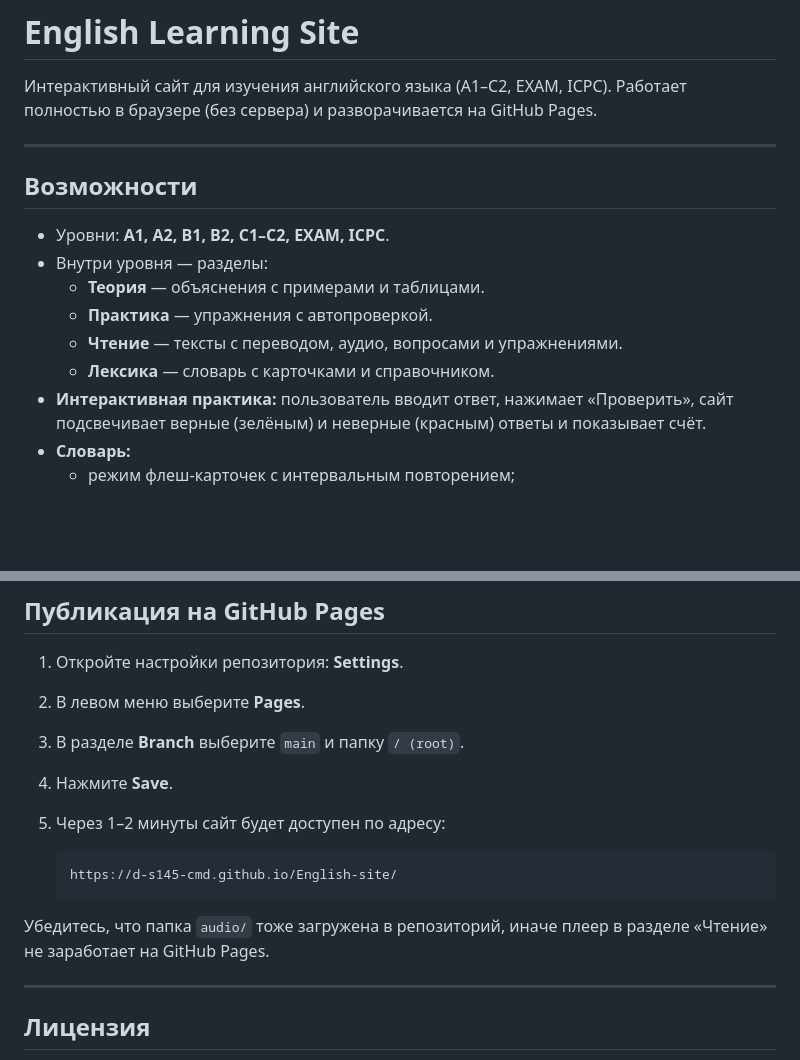
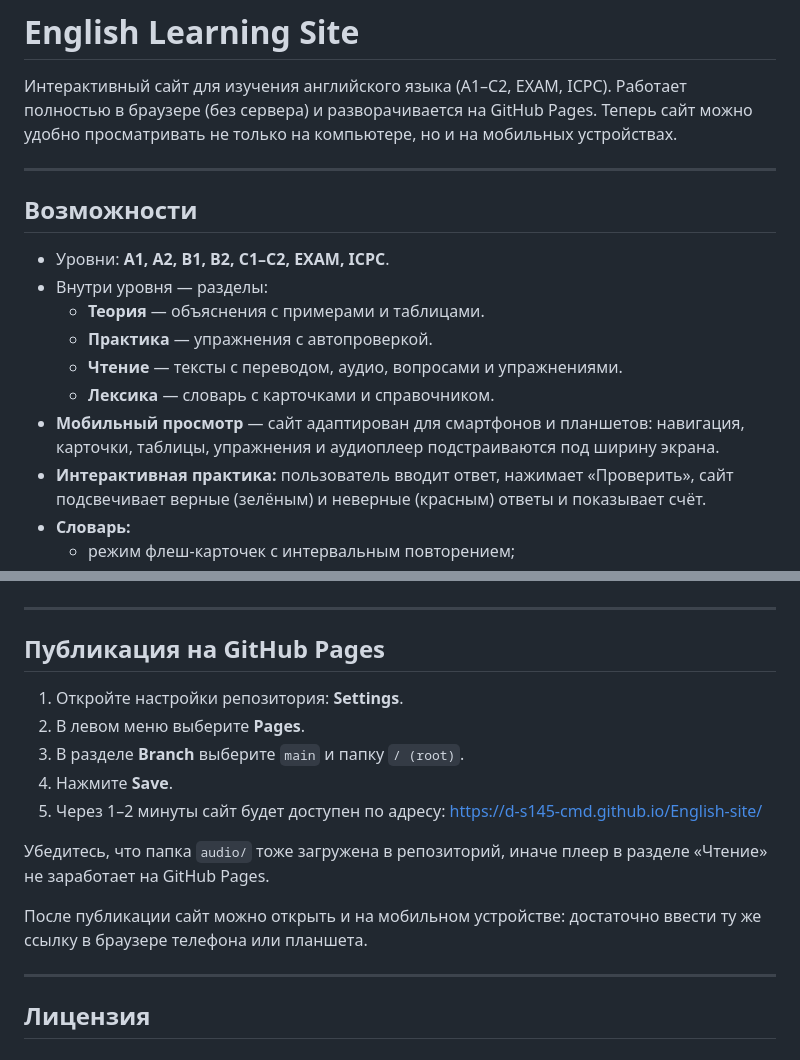
Before and after one commit to d-s145-cmd/English-site, a Markdown page: README.md, 2 parts joined by grey strips. Drawn GitHub-style; blank space fills up the shorter version.

```diff
--- a/README.md
+++ b/README.md
@@ -2,6 +2,7 @@
 
 Интерактивный сайт для изучения английского языка (A1–C2, EXAM, ICPC).
 Работает полностью в браузере (без сервера) и разворачивается на GitHub Pages.
+Теперь сайт можно удобно просматривать не только на компьютере, но и на мобильных устройствах.
 
 ---
 
@@ -13,6 +14,7 @@
   - **Практика** — упражнения с автопроверкой.
   - **Чтение** — тексты с переводом, аудио, вопросами и упражнениями.
   - **Лексика** — словарь с карточками и справочником.
+- **Мобильный просмотр** — сайт адаптирован для смартфонов и планшетов: навигация, карточки, таблицы, упражнения и аудиоплеер подстраиваются под ширину экрана.
 - **Интерактивная практика:** пользователь вводит ответ, нажимает «Проверить», сайт подсвечивает верные (зелёным) и неверные (красным) ответы и показывает счёт.
 - **Словарь:**
   - режим флеш-карточек с интервальным повторением;
@@ -220,11 +154,11 @@
 2. В левом меню выберите **Pages**.
 3. В разделе **Branch** выберите `main` и папку `/ (root)`.
 4. Нажмите **Save**.
-5. Через 1–2 минуты сайт будет доступен по адресу:
-
-       https://d-s145-cmd.github.io/English-site/
+5. Через 1–2 минуты сайт будет доступен по адресу: https://d-s145-cmd.github.io/English-site/
 
 Убедитесь, что папка `audio/` тоже загружена в репозиторий, иначе плеер в разделе «Чтение» не заработает на GitHub Pages.
+
+После публикации сайт можно открыть и на мобильном устройстве: достаточно ввести ту же ссылку в браузере телефона или планшета.
 
 ---
 
```
Also changed, not shown: other parts of README.md (+21 -89 lines).
